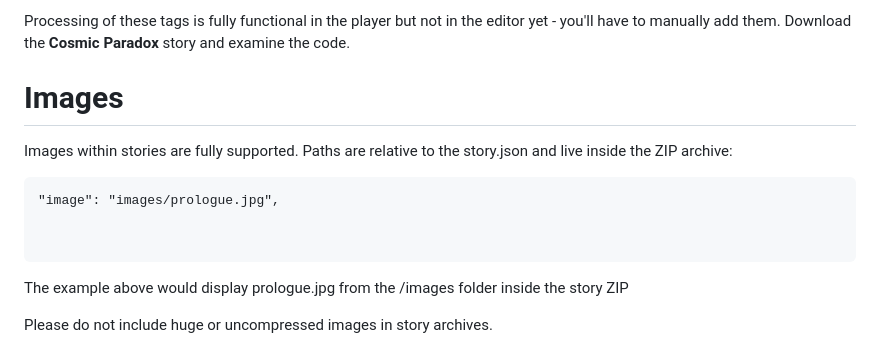
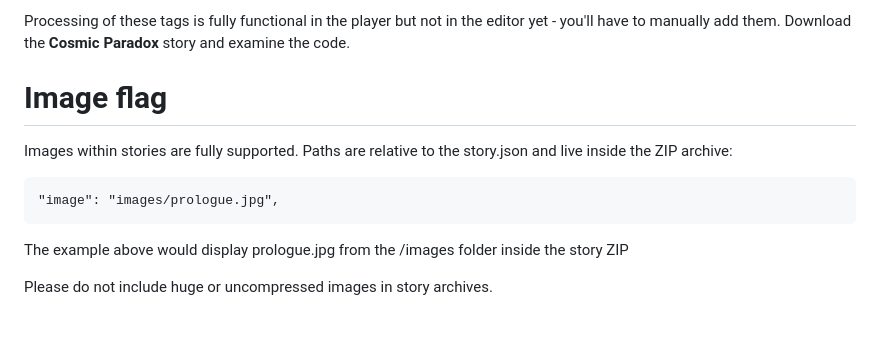
Before and after one commit to ViciousSquid/Adventure, a Markdown page: STORY FORMAT.MD, the part around the change. Drawn GitHub-style; blank space fills up the shorter version.

````diff
--- a/STORY FORMAT.MD
+++ b/STORY FORMAT.MD
@@ -85,15 +85,13 @@ This will be expanded upon in future releases of Adventure!
 Processing of these tags is fully functional in the player but not in the editor yet - you'll have to manually add them.
 Download the **Cosmic Paradox** story and examine the code.
 
-# Images
+# Image flag
 
 Images within stories are fully supported. Paths are relative to the story.json and live inside the ZIP archive:
 
 
 ```
 "image": "images/prologue.jpg",
-
-
 ```
 
 
````
